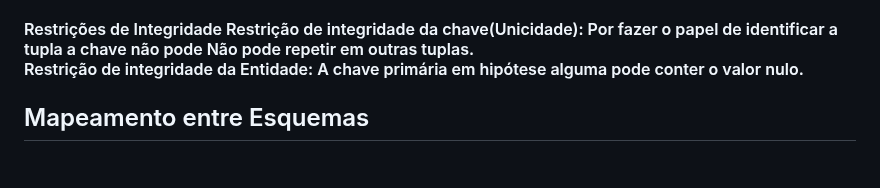
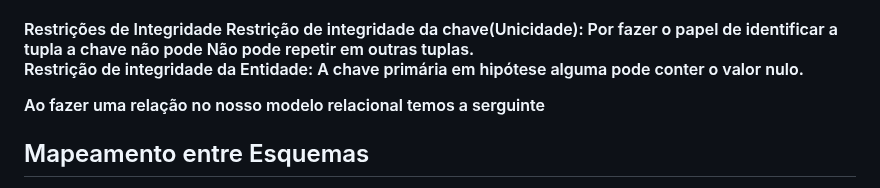
Before and after one commit to rafaeljosebraga/Git-Obsidian-Sync, a Markdown page: Banco de Dados/Modelo Relacional.md, the part around the change. Rendered like a GitHub page.

Commit message:
vault backup: 2024-08-06 22:29:55

```diff
--- a/Banco de Dados/Modelo Relacional.md
+++ b/Banco de Dados/Modelo Relacional.md
@@ -24,6 +24,8 @@ A #superchave é um tipo de #atributo definido como conjunto de atributos que de
 Restrição de integridade da chave(Unicidade): Por fazer o papel de identificar a tupla a chave não pode Não pode repetir em outras tuplas.
 
 Restrição de integridade da Entidade: A chave primária em hipótese alguma pode conter  o valor nulo.
+
+Ao fazer uma relação no nosso modelo relacional temos a serguinte
 <h2>Mapeamento entre Esquemas</h2>
 A ideia é fazer com que nosso modelo de ER(entidade e relacionamento)
 
```
